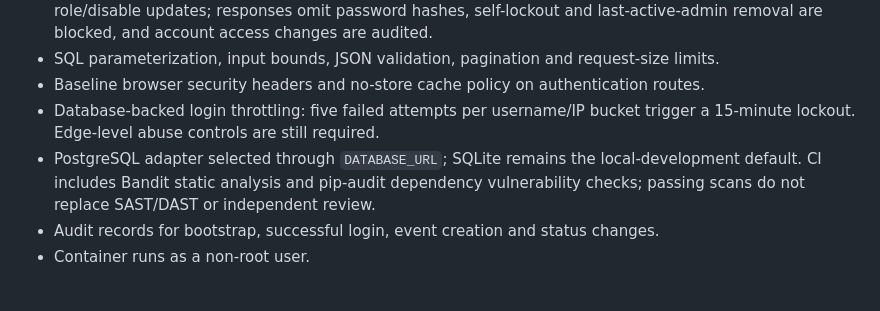
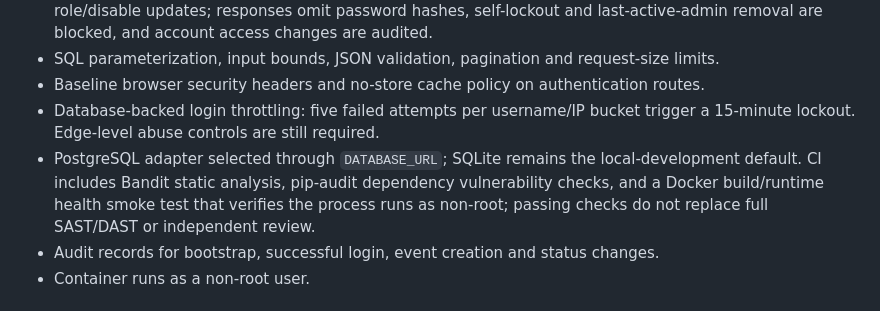
Before and after one commit to yobi369/cybersecAI, a Markdown page: SECURITY.md, the part around the change. Drawn GitHub-style.

Commit message:
Document container smoke verification

```diff
--- a/SECURITY.md
+++ b/SECURITY.md
@@ -14,7 +14,7 @@ Use GitHub private vulnerability reporting if enabled, or contact the maintainer
 - SQL parameterization, input bounds, JSON validation, pagination and request-size limits.
 - Baseline browser security headers and no-store cache policy on authentication routes.
 - Database-backed login throttling: five failed attempts per username/IP bucket trigger a 15-minute lockout. Edge-level abuse controls are still required.
-- PostgreSQL adapter selected through `DATABASE_URL`; SQLite remains the local-development default. CI includes Bandit static analysis and pip-audit dependency vulnerability checks; passing scans do not replace SAST/DAST or independent review.
+- PostgreSQL adapter selected through `DATABASE_URL`; SQLite remains the local-development default. CI includes Bandit static analysis, pip-audit dependency vulnerability checks, and a Docker build/runtime health smoke test that verifies the process runs as non-root; passing checks do not replace full SAST/DAST or independent review.
 - Audit records for bootstrap, successful login, event creation and status changes.
 - Container runs as a non-root user.
 
```
